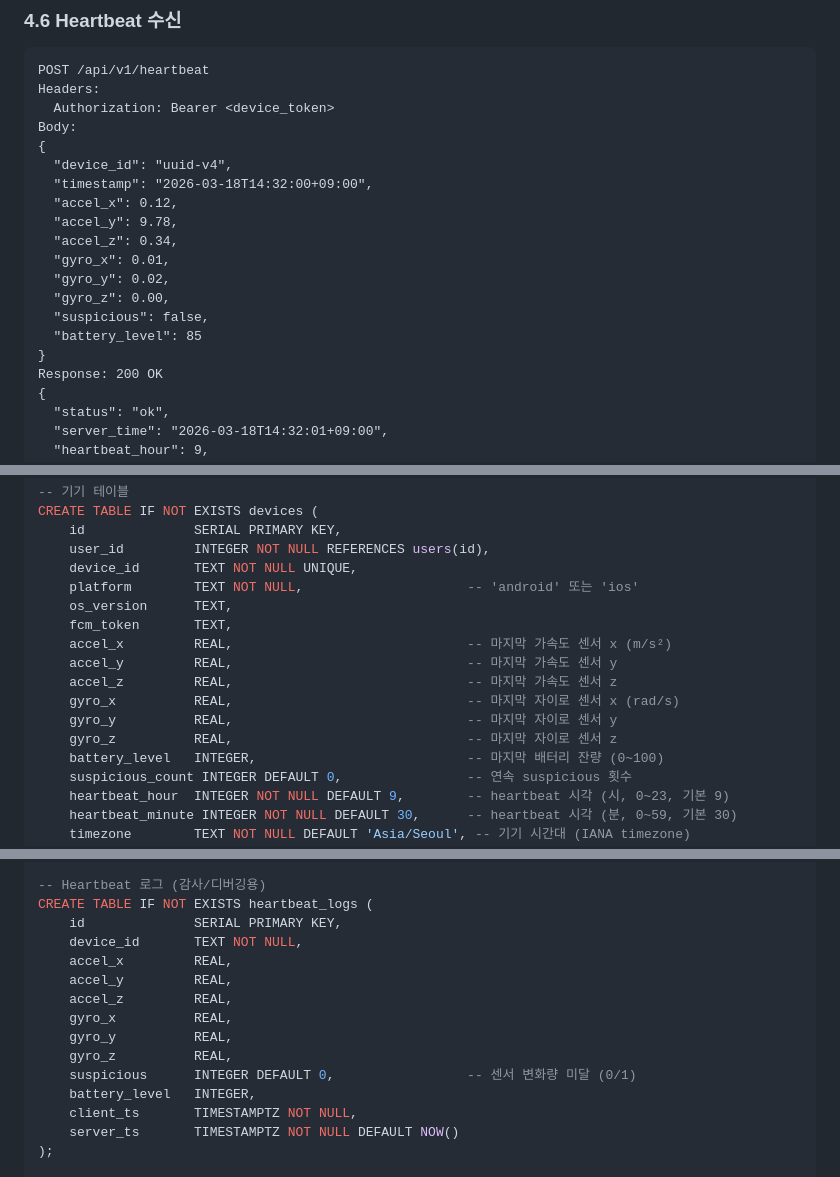
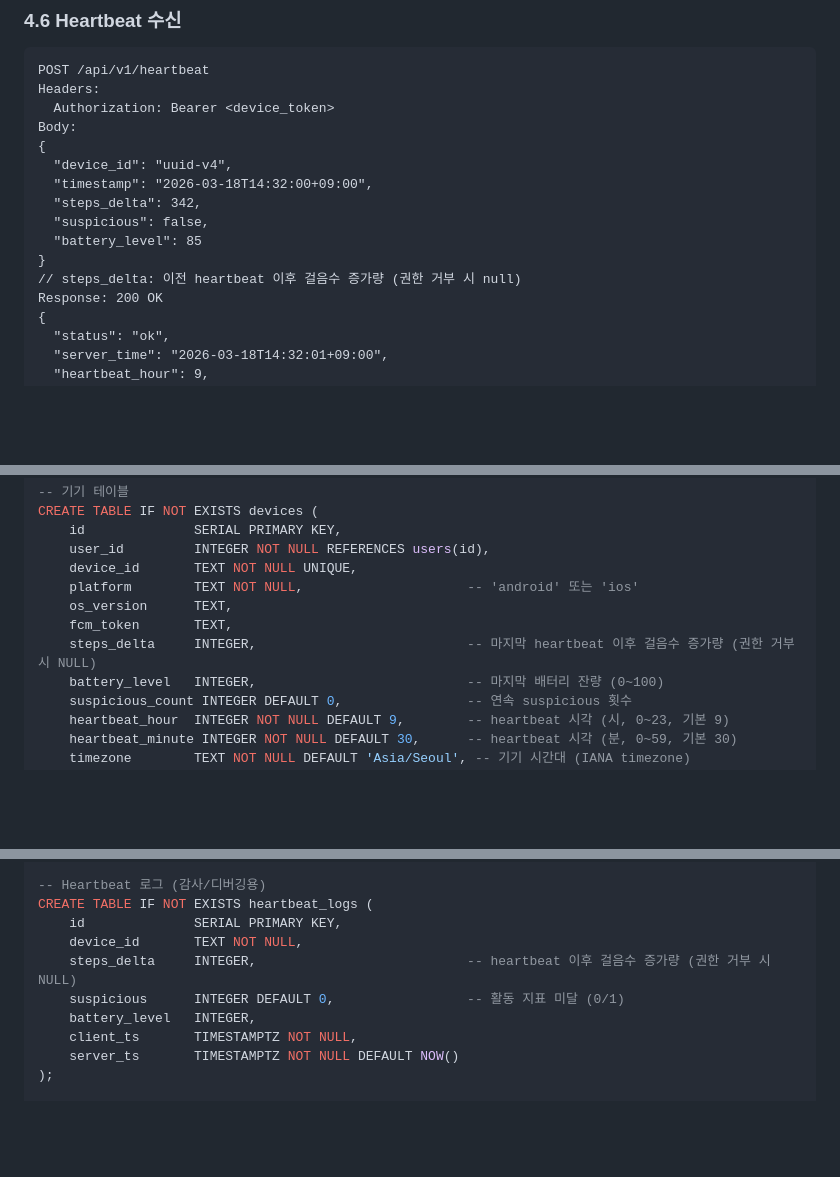
Before and after one commit to l10s18bok/kr.co.anbucheck, a Markdown page: .ref/PRD-BackEnd.md, 3 parts joined by grey strips. GitHub-like rendering; blank space fills up the shorter version.

```diff
--- a/.ref/PRD-BackEnd.md
+++ b/.ref/PRD-BackEnd.md
@@ -424,15 +424,11 @@ Body:
 {
   "device_id": "uuid-v4",
   "timestamp": "2026-03-18T14:32:00+09:00",
-  "accel_x": 0.12,
-  "accel_y": 9.78,
-  "accel_z": 0.34,
-  "gyro_x": 0.01,
-  "gyro_y": 0.02,
-  "gyro_z": 0.00,
+  "steps_delta": 342,
   "suspicious": false,
   "battery_level": 85
 }
+// steps_delta: 이전 heartbeat 이후 걸음수 증가량 (권한 거부 시 null)
 Response: 200 OK
 {
   "status": "ok",
@@ -788,12 +784,7 @@ CREATE TABLE IF NOT EXISTS devices (
     platform        TEXT NOT NULL,                     -- 'android' 또는 'ios'
     os_version      TEXT,
     fcm_token       TEXT,
-    accel_x         REAL,                              -- 마지막 가속도 센서 x (m/s²)
-    accel_y         REAL,                              -- 마지막 가속도 센서 y
-    accel_z         REAL,                              -- 마지막 가속도 센서 z
-    gyro_x          REAL,                              -- 마지막 자이로 센서 x (rad/s)
-    gyro_y          REAL,                              -- 마지막 자이로 센서 y
-    gyro_z          REAL,                              -- 마지막 자이로 센서 z
+    steps_delta     INTEGER,                           -- 마지막 heartbeat 이후 걸음수 증가량 (권한 거부 시 NULL)
     battery_level   INTEGER,                           -- 마지막 배터리 잔량 (0~100)
     suspicious_count INTEGER DEFAULT 0,                -- 연속 suspicious 횟수
     heartbeat_hour  INTEGER NOT NULL DEFAULT 9,        -- heartbeat 시각 (시, 0~23, 기본 9)
@@ -869,13 +860,8 @@ CREATE INDEX IF NOT EXISTS idx_alerts_subject ON alerts (subject_user_id, create
 CREATE TABLE IF NOT EXISTS heartbeat_logs (
     id              SERIAL PRIMARY KEY,
     device_id       TEXT NOT NULL,
-    accel_x         REAL,
-    accel_y         REAL,
-    accel_z         REAL,
-    gyro_x          REAL,
-    gyro_y          REAL,
-    gyro_z          REAL,
-    suspicious      INTEGER DEFAULT 0,                 -- 센서 변화량 미달 (0/1)
+    steps_delta     INTEGER,                           -- heartbeat 이후 걸음수 증가량 (권한 거부 시 NULL)
+    suspicious      INTEGER DEFAULT 0,                 -- 활동 지표 미달 (0/1)
     battery_level   INTEGER,
     client_ts       TIMESTAMPTZ NOT NULL,
     server_ts       TIMESTAMPTZ NOT NULL DEFAULT NOW()
```
Also changed, not shown: .ref/PRD-FrontEnd.md (+64 -78 lines), .ref/heartbeat_flowchart.md (+7 -3 lines).
